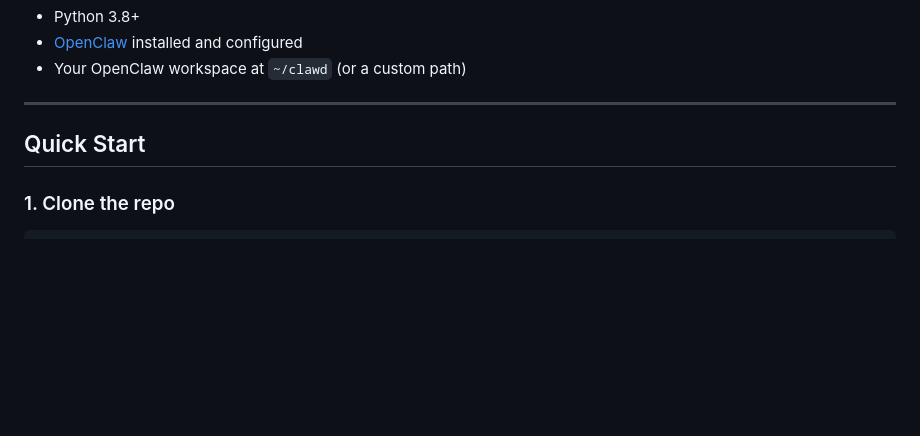
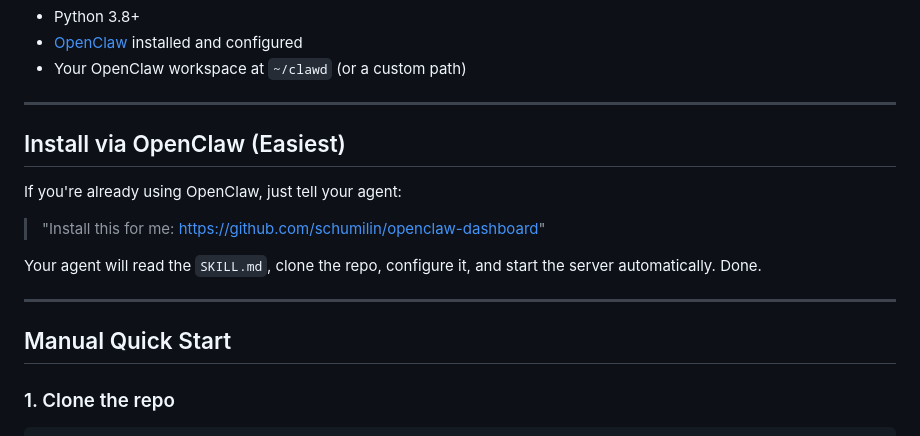
Before and after one commit to schumilin/openclaw-dashboard, a Markdown page: README.md, the part around the change. Drawn GitHub-style; blank space fills up the shorter version.

```diff
--- a/README.md
+++ b/README.md
@@ -36,7 +36,17 @@ It reads directly from your OpenClaw workspace — no database, no cloud, no set
 
 ---
 
-## Quick Start
+## Install via OpenClaw (Easiest)
+
+If you're already using OpenClaw, just tell your agent:
+
+> "Install this for me: https://github.com/schumilin/openclaw-dashboard"
+
+Your agent will read the `SKILL.md`, clone the repo, configure it, and start the server automatically. Done.
+
+---
+
+## Manual Quick Start
 
 ### 1. Clone the repo
 
```
Also changed, not shown: SKILL.md (added, +94 -0 lines), default_avatar.jpg (added), 1 other file.
